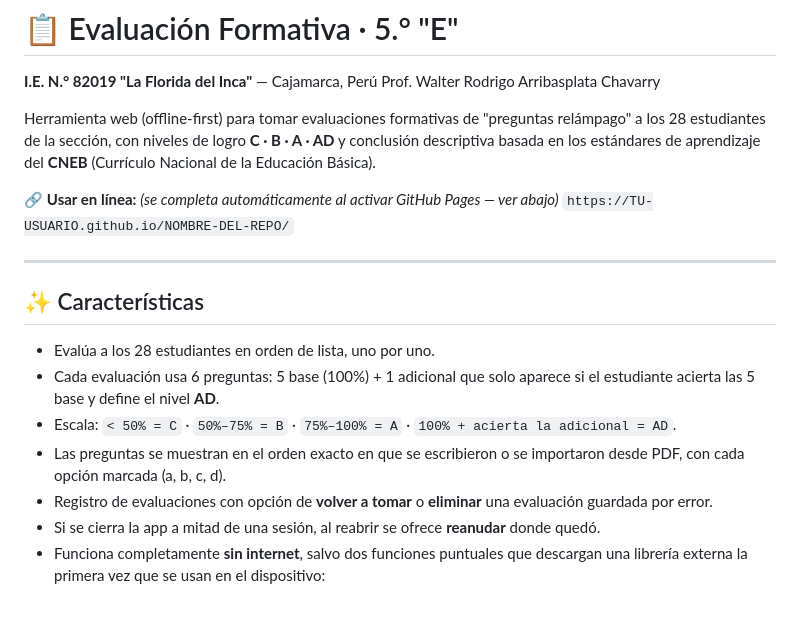
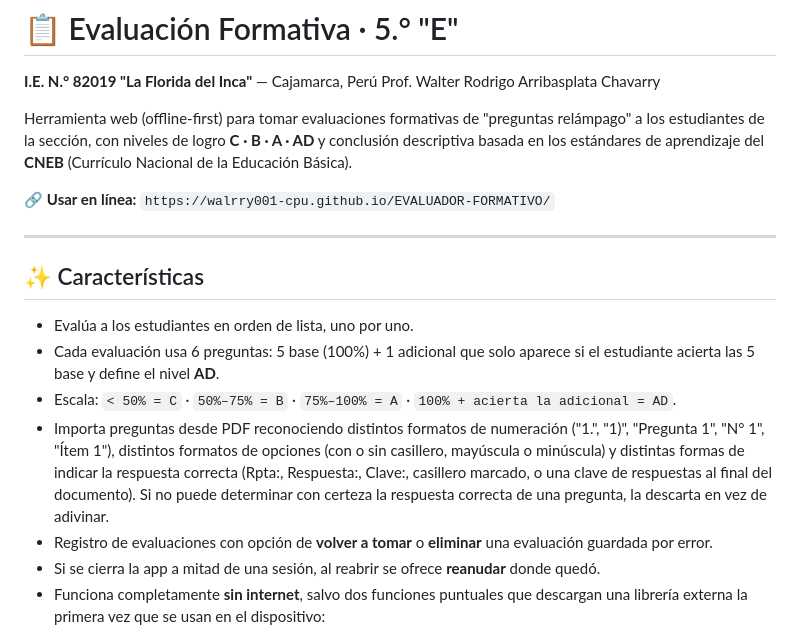
Before and after one commit to walrry001-cpu/EVALUADOR-FORMATIVO, a Markdown page: README.md, the part around the change. Drawn GitHub-style; blank space fills up the shorter version.

```diff
--- a/README.md
+++ b/README.md
@@ -3,19 +3,18 @@
 **I.E. N.° 82019 "La Florida del Inca"** — Cajamarca, Perú
 Prof. Walter Rodrigo Arribasplata Chavarry
 
-Herramienta web (offline-first) para tomar evaluaciones formativas de "preguntas relámpago" a los 28 estudiantes de la sección, con niveles de logro **C · B · A · AD** y conclusión descriptiva basada en los estándares de aprendizaje del **CNEB** (Currículo Nacional de la Educación Básica).
+Herramienta web (offline-first) para tomar evaluaciones formativas de "preguntas relámpago" a los estudiantes de la sección, con niveles de logro **C · B · A · AD** y conclusión descriptiva basada en los estándares de aprendizaje del **CNEB** (Currículo Nacional de la Educación Básica).
 
-🔗 **Usar en línea:** _(se completa automáticamente al activar GitHub Pages — ver abajo)_
-`https://TU-USUARIO.github.io/NOMBRE-DEL-REPO/`
+🔗 **Usar en línea:** `https://walrry001-cpu.github.io/EVALUADOR-FORMATIVO/`
 
 ---
 
 ## ✨ Características
 
-- Evalúa a los 28 estudiantes en orden de lista, uno por uno.
+- Evalúa a los estudiantes en orden de lista, uno por uno.
 - Cada evaluación usa 6 preguntas: 5 base (100%) + 1 adicional que solo aparece si el estudiante acierta las 5 base y define el nivel **AD**.
 - Escala: `< 50% = C` · `50%–75% = B` · `75%–100% = A` · `100% + acierta la adicional = AD`.
-- Las preguntas se muestran en el orden exacto en que se escribieron o se importaron desde PDF, con cada opción marcada (a, b, c, d).
+- Importa preguntas desde PDF reconociendo distintos formatos de numeración ("1.", "1)", "Pregunta 1", "N° 1", "Ítem 1"), distintos formatos de opciones (con o sin casillero, mayúscula o minúscula) y distintas formas de indicar la respuesta correcta (Rpta:, Respuesta:, Clave:, casillero marcado, o una clave de respuestas al final del documento). Si no puede determinar con certeza la respuesta correcta de una pregunta, la descarta en vez de adivinar.
 - Registro de evaluaciones con opción de **volver a tomar** o **eliminar** una evaluación guardada por error.
 - Si se cierra la app a mitad de una sesión, al reabrir se ofrece **reanudar** donde quedó.
 - Funciona completamente **sin internet**, salvo dos funciones puntuales que descargan una librería externa la primera vez que se usan en el dispositivo:
```
